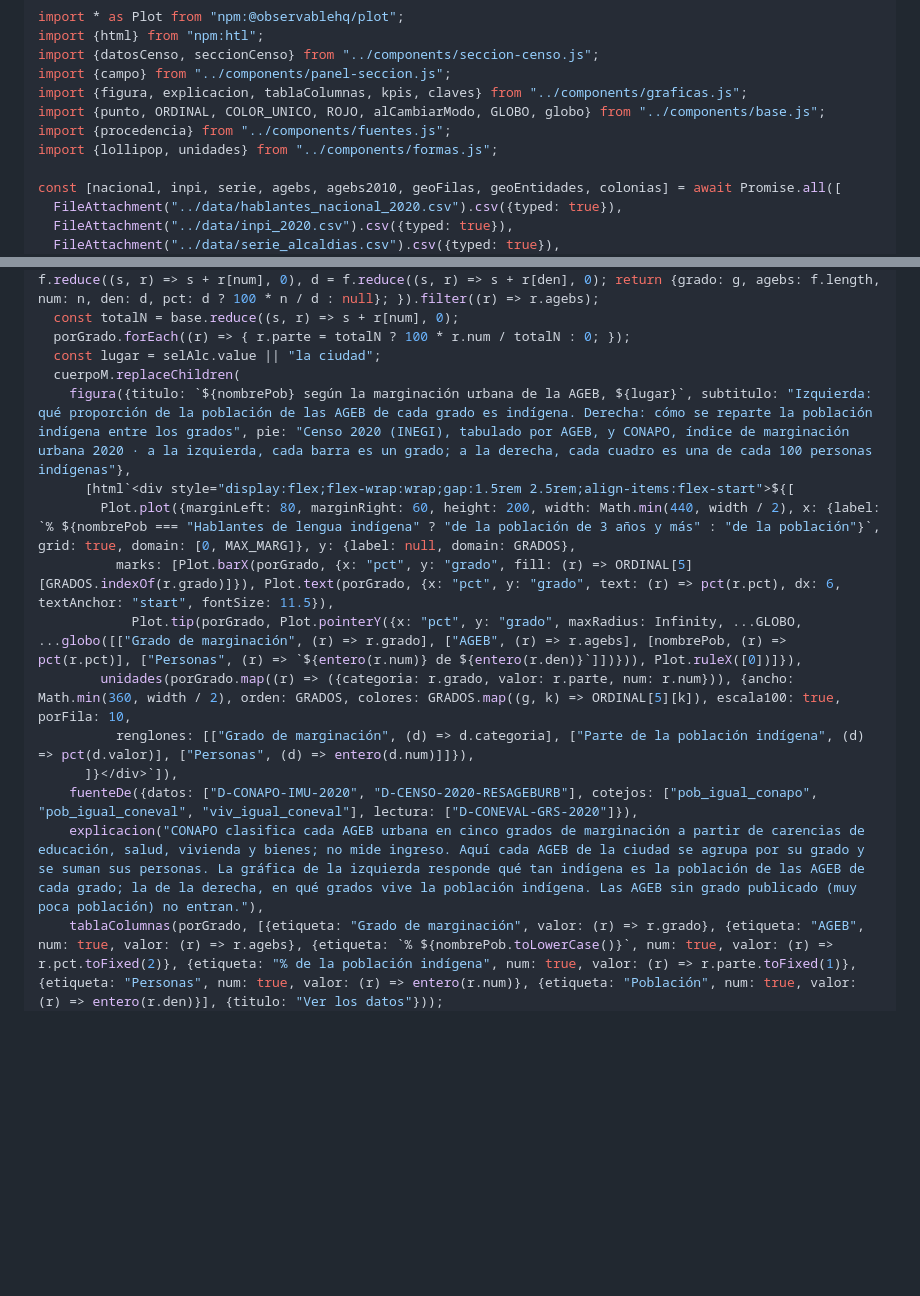
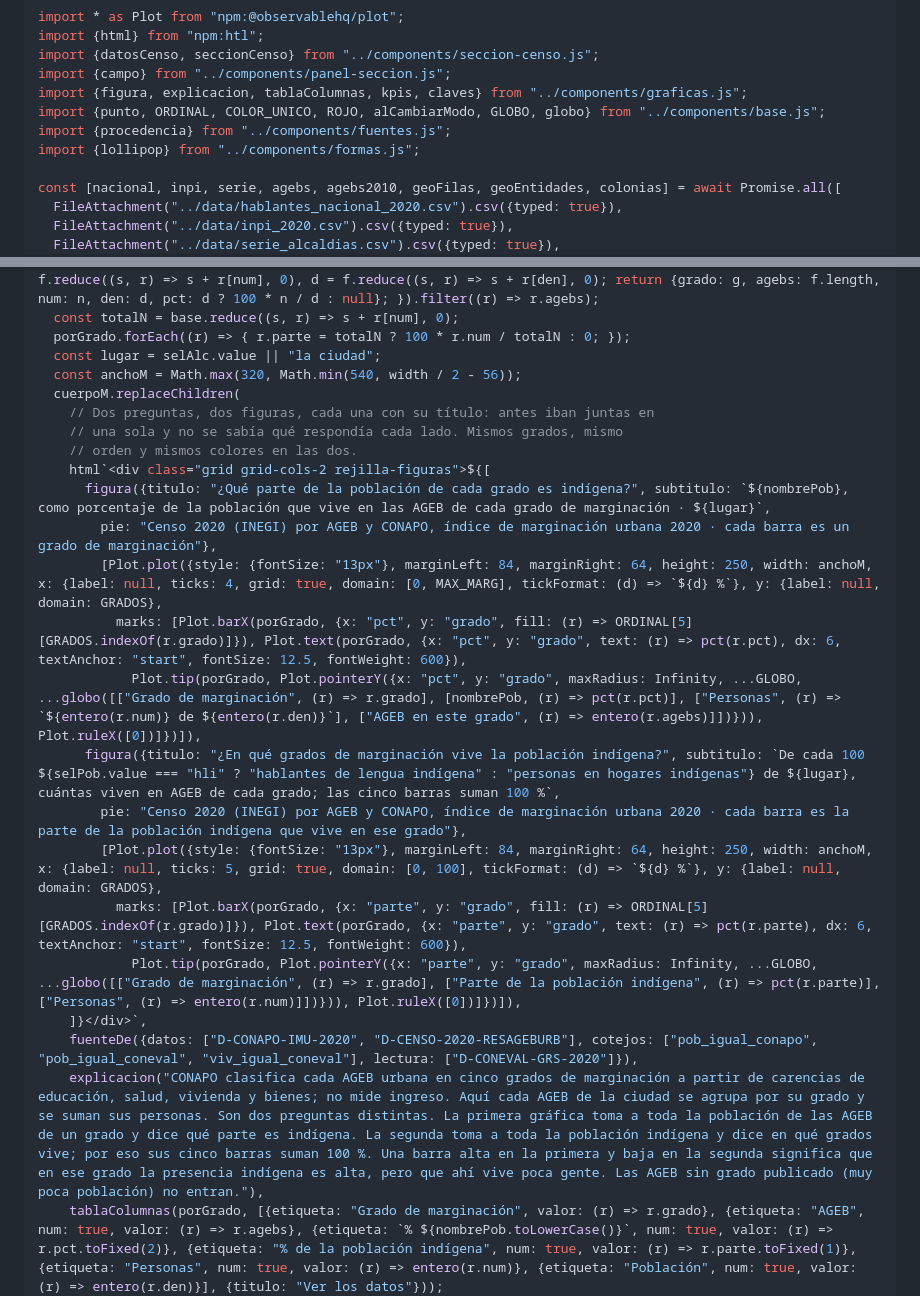
Before and after one commit to MisaelAvila49/SECTEI-observatorio, a Markdown page: src/libro/colonias-y-marginacion.md, 2 parts joined by grey strips. Rendered like a GitHub page; blank space fills up the shorter version.

Commit message:
fix: marginación en dos figuras, cada una con su pregunta

```diff
--- a/src/libro/colonias-y-marginacion.md
+++ b/src/libro/colonias-y-marginacion.md
@@ -10,7 +10,7 @@ import {campo} from "../components/panel-seccion.js";
 import {figura, explicacion, tablaColumnas, kpis, claves} from "../components/graficas.js";
 import {punto, ORDINAL, COLOR_UNICO, ROJO, alCambiarModo, GLOBO, globo} from "../components/base.js";
 import {procedencia} from "../components/fuentes.js";
-import {lollipop, unidades} from "../components/formas.js";
+import {lollipop} from "../components/formas.js";
 
 const [nacional, inpi, serie, agebs, agebs2010, geoFilas, geoEntidades, colonias] = await Promise.all([
   FileAttachment("../data/hablantes_nacional_2020.csv").csv({typed: true}),
@@ -80,17 +80,25 @@ function pintarM() {
   const totalN = base.reduce((s, r) => s + r[num], 0);
   porGrado.forEach((r) => { r.parte = totalN ? 100 * r.num / totalN : 0; });
   const lugar = selAlc.value || "la ciudad";
+  const anchoM = Math.max(320, Math.min(540, width / 2 - 56));
   cuerpoM.replaceChildren(
-    figura({titulo: `${nombrePob} según la marginación urbana de la AGEB, ${lugar}`, subtitulo: "Izquierda: qué proporción de la población de las AGEB de cada grado es indígena. Derecha: cómo se reparte la población indígena entre los grados", pie: "Censo 2020 (INEGI), tabulado por AGEB, y CONAPO, índice de marginación urbana 2020 · a la izquierda, cada barra es un grado; a la derecha, cada cuadro es una de cada 100 personas indígenas"},
-      [html`<div style="display:flex;flex-wrap:wrap;gap:1.5rem 2.5rem;align-items:flex-start">${[
-        Plot.plot({marginLeft: 80, marginRight: 60, height: 200, width: Math.min(440, width / 2), x: {label: `% ${nombrePob === "Hablantes de lengua indígena" ? "de la población de 3 años y más" : "de la población"}`, grid: true, domain: [0, MAX_MARG]}, y: {label: null, domain: GRADOS},
-          marks: [Plot.barX(porGrado, {x: "pct", y: "grado", fill: (r) => ORDINAL[5][GRADOS.indexOf(r.grado)]}), Plot.text(porGrado, {x: "pct", y: "grado", text: (r) => pct(r.pct), dx: 6, textAnchor: "start", fontSize: 11.5}),
-            Plot.tip(porGrado, Plot.pointerY({x: "pct", y: "grado", maxRadius: Infinity, ...GLOBO, ...globo([["Grado de marginación", (r) => r.grado], ["AGEB", (r) => r.agebs], [nombrePob, (r) => pct(r.pct)], ["Personas", (r) => `${entero(r.num)} de ${entero(r.den)}`]])})), Plot.ruleX([0])]}),
-        unidades(porGrado.map((r) => ({categoria: r.grado, valor: r.parte, num: r.num})), {ancho: Math.min(360, width / 2), orden: GRADOS, colores: GRADOS.map((g, k) => ORDINAL[5][k]), escala100: true, porFila: 10,
-          renglones: [["Grado de marginación", (d) => d.categoria], ["Parte de la población indígena", (d) => pct(d.valor)], ["Personas", (d) => entero(d.num)]]}),
-      ]}</div>`]),
+    // Dos preguntas, dos figuras, cada una con su título: antes iban juntas en
+    // una sola y no se sabía qué respondía cada lado. Mismos grados, mismo
+    // orden y mismos colores en las dos.
+    html`<div class="grid grid-cols-2 rejilla-figuras">${[
+      figura({titulo: "¿Qué parte de la población de cada grado es indígena?", subtitulo: `${nombrePob}, como porcentaje de la población que vive en las AGEB de cada grado de marginación · ${lugar}`,
+        pie: "Censo 2020 (INEGI) por AGEB y CONAPO, índice de marginación urbana 2020 · cada barra es un grado de marginación"},
+        [Plot.plot({style: {fontSize: "13px"}, marginLeft: 84, marginRight: 64, height: 250, width: anchoM, x: {label: null, ticks: 4, grid: true, domain: [0, MAX_MARG], tickFormat: (d) => `${d} %`}, y: {label: null, domain: GRADOS},
+          marks: [Plot.barX(porGrado, {x: "pct", y: "grado", fill: (r) => ORDINAL[5][GRADOS.indexOf(r.grado)]}), Plot.text(porGrado, {x: "pct", y: "grado", text: (r) => pct(r.pct), dx: 6, textAnchor: "start", fontSize: 12.5, fontWeight: 600}),
+            Plot.tip(porGrado, Plot.pointerY({x: "pct", y: "grado", maxRadius: Infinity, ...GLOBO, ...globo([["Grado de marginación", (r) => r.grado], [nombrePob, (r) => pct(r.pct)], ["Personas", (r) => `${entero(r.num)} de ${entero(r.den)}`], ["AGEB en este grado", (r) => entero(r.agebs)]])})), Plot.ruleX([0])]})]),
+      figura({titulo: "¿En qué grados de marginación vive la población indígena?", subtitulo: `De cada 100 ${selPob.value === "hli" ? "hablantes de lengua indígena" : "personas en hogares indígenas"} de ${lugar}, cuántas viven en AGEB de cada grado; las cinco barras suman 100 %`,
+        pie: "Censo 2020 (INEGI) por AGEB y CONAPO, índice de marginación urbana 2020 · cada barra es la parte de la población indígena que vive en ese grado"},
+        [Plot.plot({style: {fontSize: "13px"}, marginLeft: 84, marginRight: 64, height: 250, width: anchoM, x: {label: null, ticks: 5, grid: true, domain: [0, 100], tickFormat: (d) => `${d} %`}, y: {label: null, domain: GRADOS},
+          marks: [Plot.barX(porGrado, {x: "parte", y: "grado", fill: (r) => ORDINAL[5][GRADOS.indexOf(r.grado)]}), Plot.text(porGrado, {x: "parte", y: "grado", text: (r) => pct(r.parte), dx: 6, textAnchor: "start", fontSize: 12.5, fontWeight: 600}),
+            Plot.tip(porGrado, Plot.pointerY({x: "parte", y: "grado", maxRadius: Infinity, ...GLOBO, ...globo([["Grado de marginación", (r) => r.grado], ["Parte de la población indígena", (r) => pct(r.parte)], ["Personas", (r) => entero(r.num)]])})), Plot.ruleX([0])]})]),
+    ]}</div>`,
     fuenteDe({datos: ["D-CONAPO-IMU-2020", "D-CENSO-2020-RESAGEBURB"], cotejos: ["pob_igual_conapo", "pob_igual_coneval", "viv_igual_coneval"], lectura: ["D-CONEVAL-GRS-2020"]}),
-    explicacion("CONAPO clasifica cada AGEB urbana en cinco grados de marginación a partir de carencias de educación, salud, vivienda y bienes; no mide ingreso. Aquí cada AGEB de la ciudad se agrupa por su grado y se suman sus personas. La gráfica de la izquierda responde qué tan indígena es la población de las AGEB de cada grado; la de la derecha, en qué grados vive la población indígena. Las AGEB sin grado publicado (muy poca población) no entran."),
+    explicacion("CONAPO clasifica cada AGEB urbana en cinco grados de marginación a partir de carencias de educación, salud, vivienda y bienes; no mide ingreso. Aquí cada AGEB de la ciudad se agrupa por su grado y se suman sus personas. Son dos preguntas distintas. La primera gráfica toma a toda la población de las AGEB de un grado y dice qué parte es indígena. La segunda toma a toda la población indígena y dice en qué grados vive; por eso sus cinco barras suman 100 %. Una barra alta en la primera y baja en la segunda significa que en ese grado la presencia indígena es alta, pero que ahí vive poca gente. Las AGEB sin grado publicado (muy poca población) no entran."),
     tablaColumnas(porGrado, [{etiqueta: "Grado de marginación", valor: (r) => r.grado}, {etiqueta: "AGEB", num: true, valor: (r) => r.agebs}, {etiqueta: `% ${nombrePob.toLowerCase()}`, num: true, valor: (r) => r.pct.toFixed(2)}, {etiqueta: "% de la población indígena", num: true, valor: (r) => r.parte.toFixed(1)}, {etiqueta: "Personas", num: true, valor: (r) => entero(r.num)}, {etiqueta: "Población", num: true, valor: (r) => entero(r.den)}], {titulo: "Ver los datos"}));
 }
 panelM.addEventListener("input", pintarM);
```
